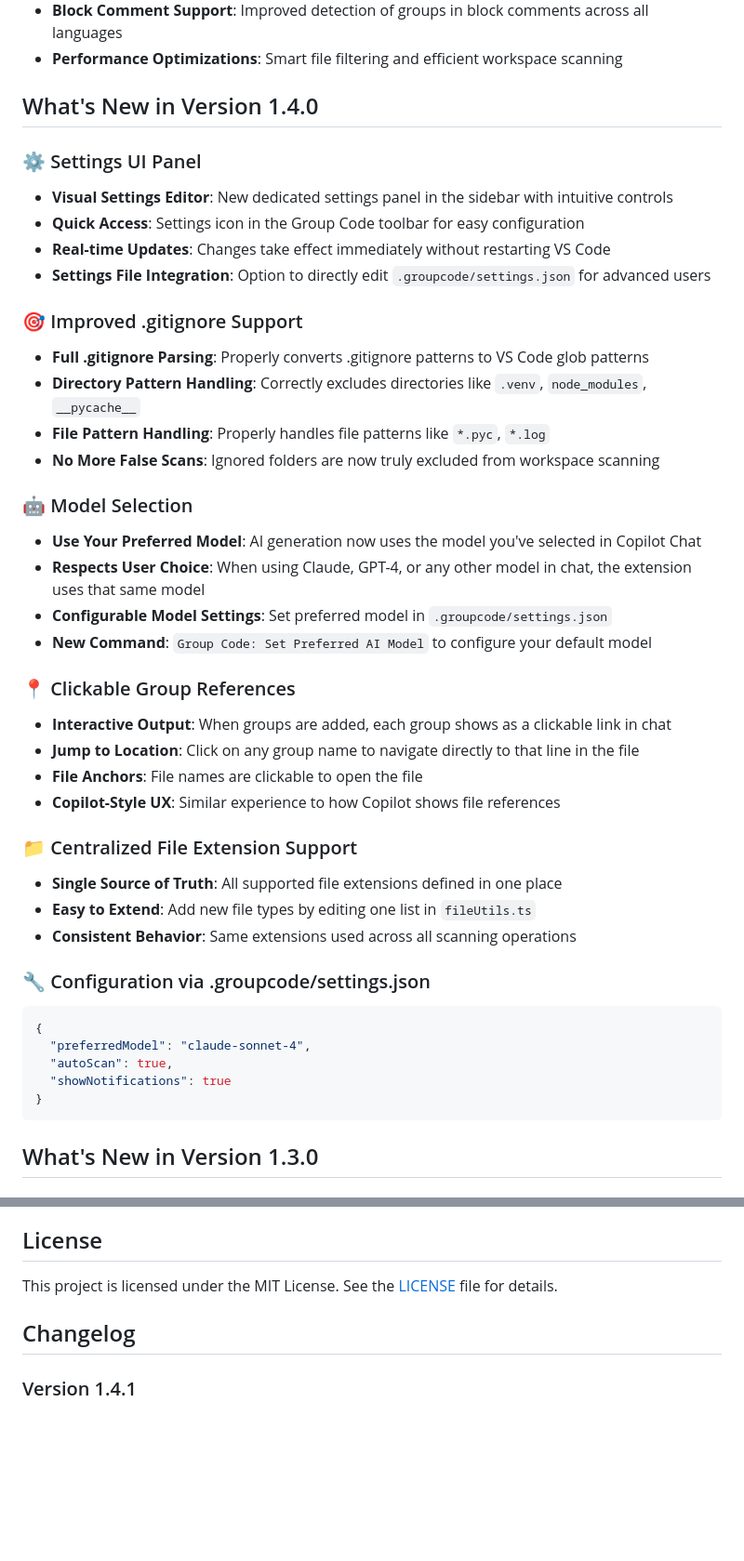
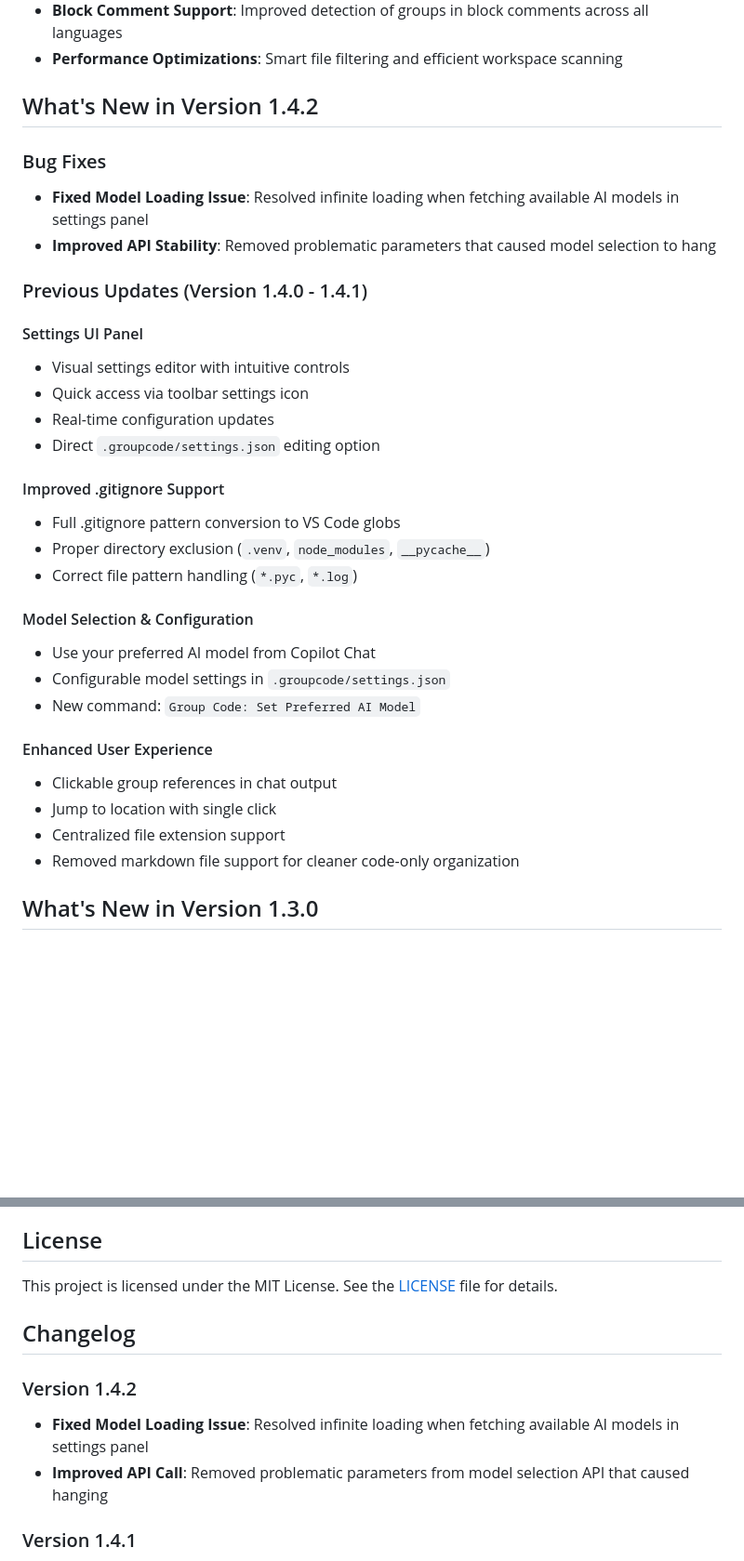
Before and after one commit to thechandanbhagat/group-code, a Markdown page: README.md, 2 parts joined by grey strips. Shown at 93% size. Drawn GitHub-style; blank space fills up the shorter version.

Commit message:
Update README with v1.4.2 changelog

````diff
--- a/README.md
+++ b/README.md
@@ -20,45 +20,35 @@ This Visual Studio Code extension helps you navigate and organize your codebase
 - **Block Comment Support**: Improved detection of groups in block comments across all languages
 - **Performance Optimizations**: Smart file filtering and efficient workspace scanning
 
-## What's New in Version 1.4.0
+## What's New in Version 1.4.2
 
-### ⚙️ Settings UI Panel
-- **Visual Settings Editor**: New dedicated settings panel in the sidebar with intuitive controls
-- **Quick Access**: Settings icon in the Group Code toolbar for easy configuration
-- **Real-time Updates**: Changes take effect immediately without restarting VS Code
-- **Settings File Integration**: Option to directly edit `.groupcode/settings.json` for advanced users
+### Bug Fixes
+- **Fixed Model Loading Issue**: Resolved infinite loading when fetching available AI models in settings panel
+- **Improved API Stability**: Removed problematic parameters that caused model selection to hang
 
-### 🎯 Improved .gitignore Support
-- **Full .gitignore Parsing**: Properly converts .gitignore patterns to VS Code glob patterns
-- **Directory Pattern Handling**: Correctly excludes directories like `.venv`, `node_modules`, `__pycache__`
-- **File Pattern Handling**: Properly handles file patterns like `*.pyc`, `*.log`
-- **No More False Scans**: Ignored folders are now truly excluded from workspace scanning
+### Previous Updates (Version 1.4.0 - 1.4.1)
 
-### 🤖 Model Selection
-- **Use Your Preferred Model**: AI generation now uses the model you've selected in Copilot Chat
-- **Respects User Choice**: When using Claude, GPT-4, or any other model in chat, the extension uses that same model
-- **Configurable Model Settings**: Set preferred model in `.groupcode/settings.json`
-- **New Command**: `Group Code: Set Preferred AI Model` to configure your default model
+#### Settings UI Panel
+- Visual settings editor with intuitive controls
+- Quick access via toolbar settings icon
+- Real-time configuration updates
+- Direct `.groupcode/settings.json` editing option
 
-### 📍 Clickable Group References
-- **Interactive Output**: When groups are added, each group shows as a clickable link in chat
-- **Jump to Location**: Click on any group name to navigate directly to that line in the file
-- **File Anchors**: File names are clickable to open the file
-- **Copilot-Style UX**: Similar experience to how Copilot shows file references
+#### Improved .gitignore Support
+- Full .gitignore pattern conversion to VS Code globs
+- Proper directory exclusion (`.venv`, `node_modules`, `__pycache__`)
+- Correct file pattern handling (`*.pyc`, `*.log`)
 
-### 📁 Centralized File Extension Support
-- **Single Source of Truth**: All supported file extensions defined in one place
-- **Easy to Extend**: Add new file types by editing one list in `fileUtils.ts`
-- **Consistent Behavior**: Same extensions used across all scanning operations
+#### Model Selection & Configuration
+- Use your preferred AI model from Copilot Chat
+- Configurable model settings in `.groupcode/settings.json`
+- New command: `Group Code: Set Preferred AI Model`
 
-### 🔧 Configuration via .groupcode/settings.json
-```json
-{
-  "preferredModel": "claude-sonnet-4",
-  "autoScan": true,
-  "showNotifications": true
-}
-```
+#### Enhanced User Experience
+- Clickable group references in chat output
+- Jump to location with single click
+- Centralized file extension support
+- Removed markdown file support for cleaner code-only organization
 
 ## What's New in Version 1.3.0
 
@@ -440,6 +430,11 @@ This project is licensed under the MIT License. See the [LICENSE](LICENSE) file
 
 ## Changelog
 
+### Version 1.4.2
+
+- **Fixed Model Loading Issue**: Resolved infinite loading when fetching available AI models in settings panel
+- **Improved API Call**: Removed problematic parameters from model selection API that caused hanging
+
 ### Version 1.4.1
 
 - **Removed Markdown Support**: Excluded markdown files from code grouping to focus on programming languages only
````
